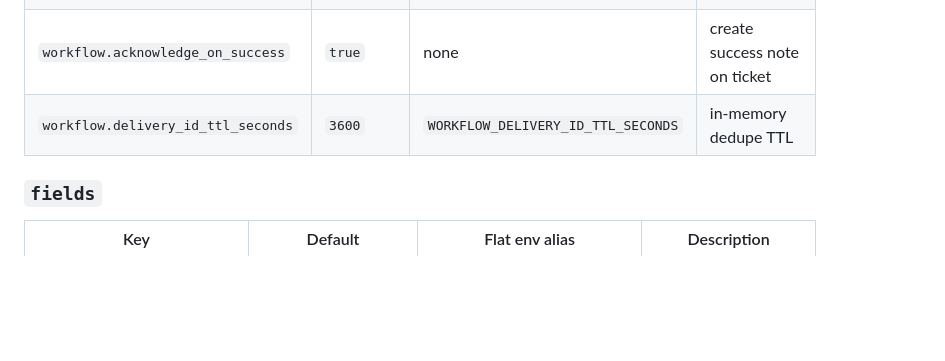
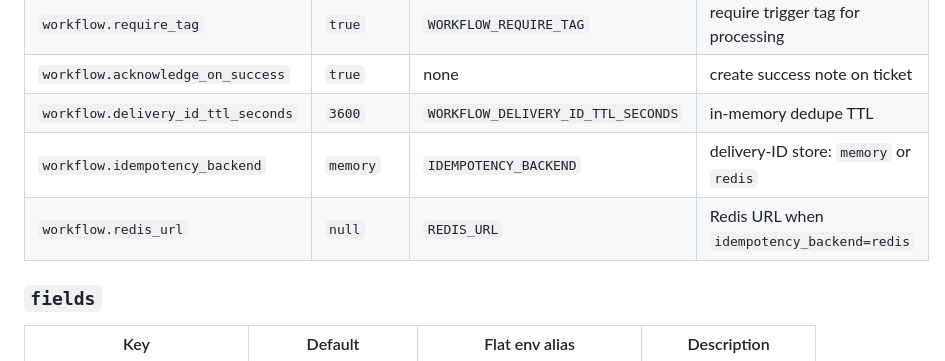
Before and after one commit to sebastianspicker/zammad-ticket-archiver, a Markdown page: docs/config-reference.md, the part around the change. Rendered like a GitHub page; blank space fills up the shorter version.

Commit message:
docs: config reference for idempotency_backend and redis_url
Co-authored-by: Cursor <cursoragent@cursor.com>

```diff
--- a/docs/config-reference.md
+++ b/docs/config-reference.md
@@ -54,6 +54,8 @@ Required unless overridden by explicit unsafe/test options:
 | `workflow.require_tag` | `true` | `WORKFLOW_REQUIRE_TAG` | require trigger tag for processing |
 | `workflow.acknowledge_on_success` | `true` | none | create success note on ticket |
 | `workflow.delivery_id_ttl_seconds` | `3600` | `WORKFLOW_DELIVERY_ID_TTL_SECONDS` | in-memory dedupe TTL |
+| `workflow.idempotency_backend` | `memory` | `IDEMPOTENCY_BACKEND` | delivery-ID store: `memory` or `redis` |
+| `workflow.redis_url` | `null` | `REDIS_URL` | Redis URL when `idempotency_backend=redis` |
 
 ### `fields`
 
```
